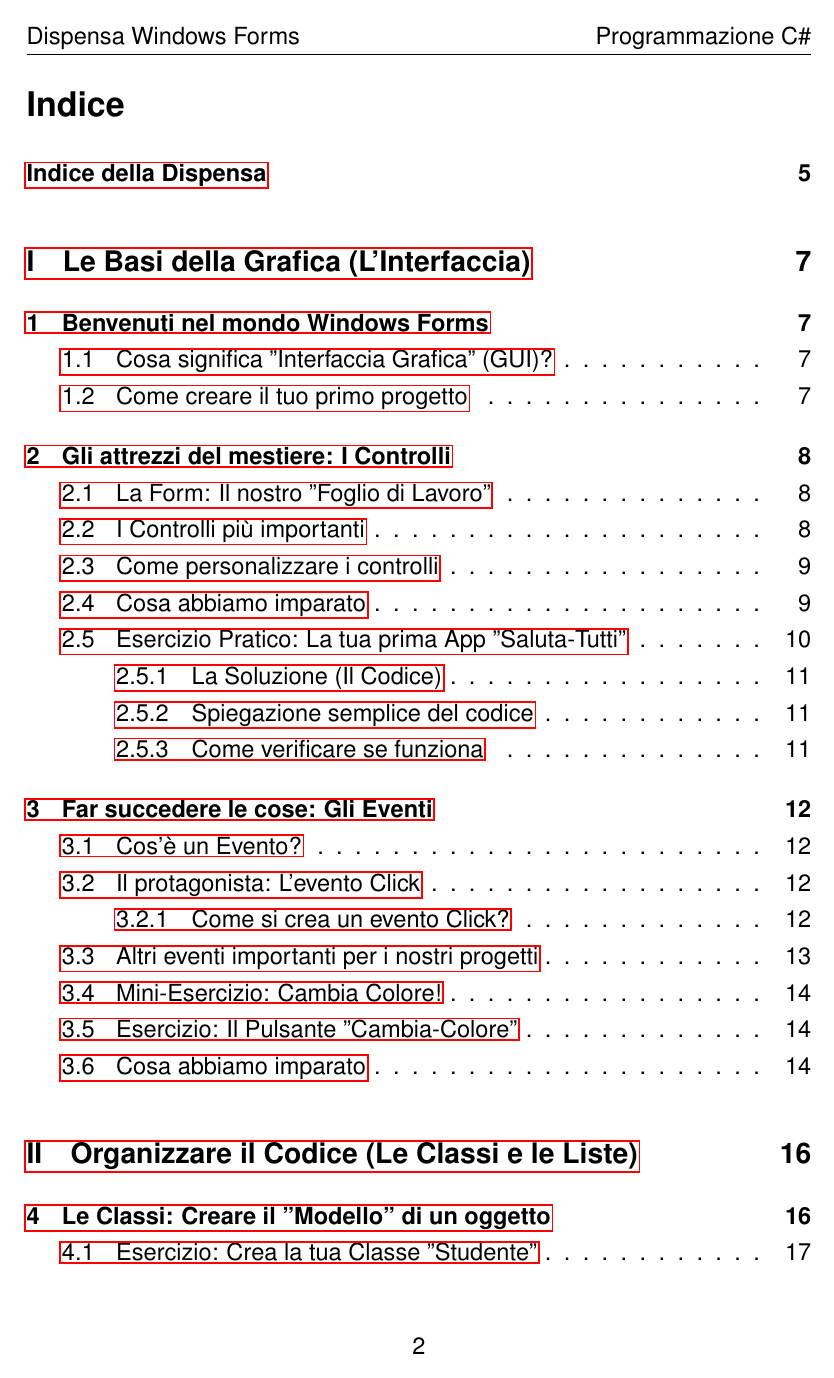
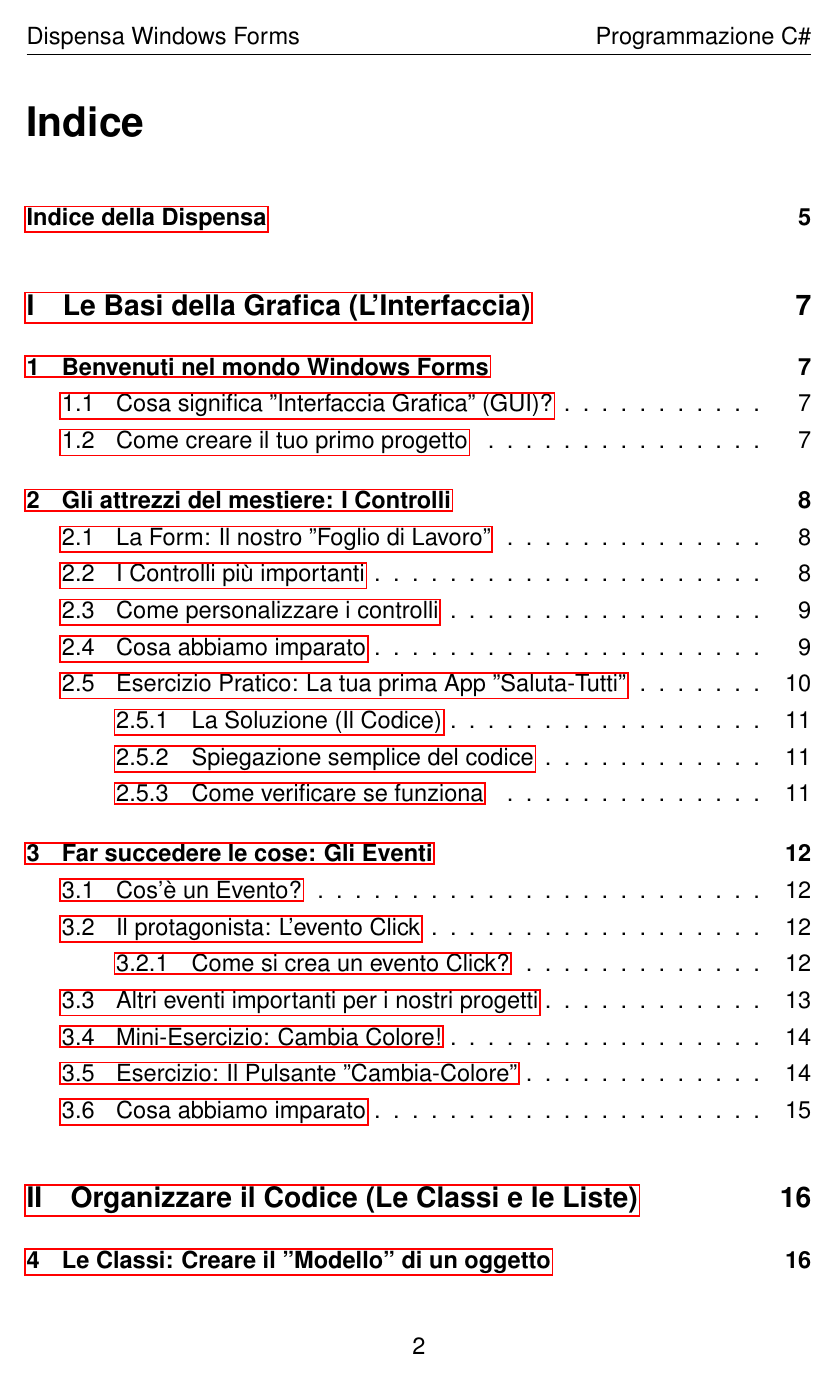
Before and after one commit to bortolanimauro/Dispense, a LaTeX document (windows-forms-animations.tex): page 2 of 36. Compiled offline with pdfLaTeX.

Commit message:
Enhance section title formatting in LaTeX document
Added packages for larger and spaced section titles.

```diff
--- a/windows-forms-animations.tex
+++ b/windows-forms-animations.tex
@@ -23,7 +23,12 @@
 \usepackage{amsmath}
 \usepackage{tcolorbox}
 \usepackage{enumitem}
-
+% Titoli più grandi e spaziati
+\usepackage{titlesec}
+\titleformat{\section}{\normalfont\LARGE\bfseries}{\thesection}{1em}{}
+\titlespacing*{\section}{0pt}{3.5ex}{2.3ex}
+\titleformat{\subsection}{\normalfont\Large\bfseries}{\thesubsection}{1em}{}
+\titlespacing*{\subsection}{0pt}{3.25ex}{1.5ex}
 % Impostazioni pagina
 \geometry{top=2.5cm, bottom=2.5cm, left=2.5cm, right=2.5cm}
 
```
